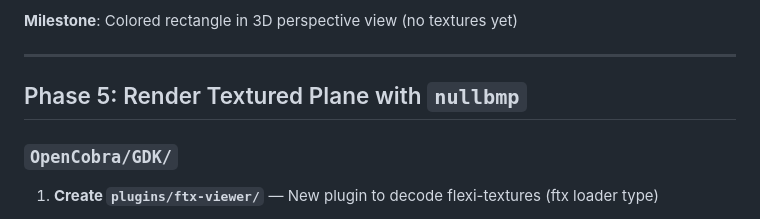
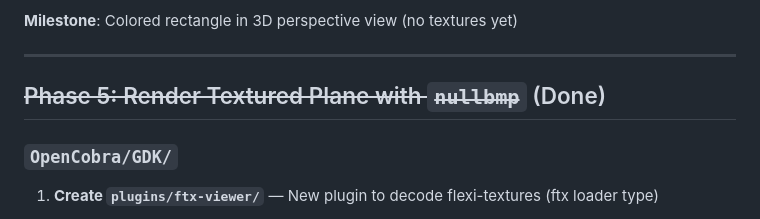
Before and after one commit to open-rct3/open-rct3, a Markdown page: .agents/plans/flat-empty-park.md, the part around the change. GitHub-like rendering.

Commit message:
Mark phase 5 complete

```diff
--- a/.agents/plans/flat-empty-park.md
+++ b/.agents/plans/flat-empty-park.md
@@ -129,7 +129,7 @@ Add configuration primitives to `OpenRCT3/Platforms/` (instead of separate proje
 
 ---
 
-## Phase 5: Render Textured Plane with `nullbmp`
+## ~~Phase 5: Render Textured Plane with `nullbmp`~~ (Done)
 
 ### `OpenCobra/GDK/`
 
```
Also changed, not shown: 1 other file.
